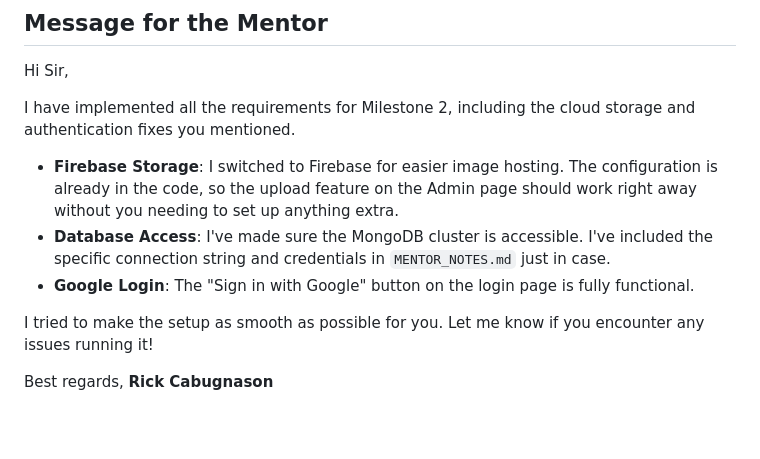
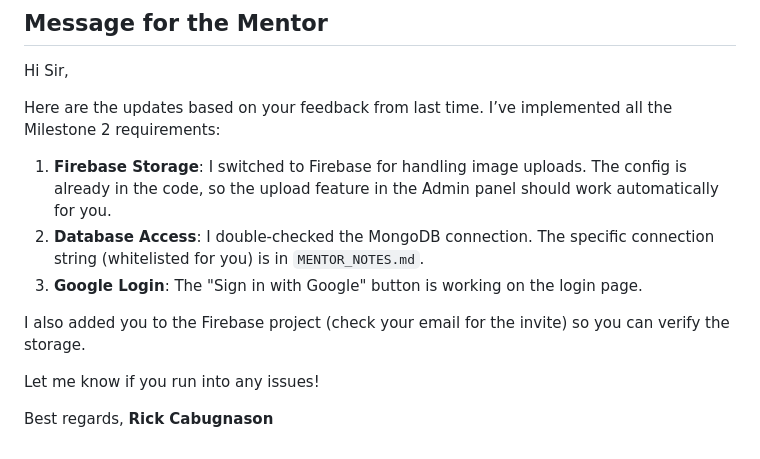
Before and after one commit to Rcabugnason025/ChillBitesWstG6, a Markdown page: README.md, the part around the change. Drawn GitHub-style; blank space fills up the shorter version.

Commit message:
docs: update message to mentor in readme

```diff
--- a/README.md
+++ b/README.md
@@ -79,13 +79,15 @@ To test the Admin features (like adding a new dish):
 
 Hi Sir,
 
-I have implemented all the requirements for Milestone 2, including the cloud storage and authentication fixes you mentioned.
+Here are the updates based on your feedback from last time. I’ve implemented all the Milestone 2 requirements:
 
-- **Firebase Storage**: I switched to Firebase for easier image hosting. The configuration is already in the code, so the upload feature on the Admin page should work right away without you needing to set up anything extra.
-- **Database Access**: I've made sure the MongoDB cluster is accessible. I've included the specific connection string and credentials in `MENTOR_NOTES.md` just in case.
-- **Google Login**: The "Sign in with Google" button on the login page is fully functional.
+1.  **Firebase Storage**: I switched to Firebase for handling image uploads. The config is already in the code, so the upload feature in the Admin panel should work automatically for you.
+2.  **Database Access**: I double-checked the MongoDB connection. The specific connection string (whitelisted for you) is in `MENTOR_NOTES.md`.
+3.  **Google Login**: The "Sign in with Google" button is working on the login page.
 
-I tried to make the setup as smooth as possible for you. Let me know if you encounter any issues running it!
+I also added you to the Firebase project (check your email for the invite) so you can verify the storage.
+
+Let me know if you run into any issues!
 
 Best regards,
 **Rick Cabugnason**
```
